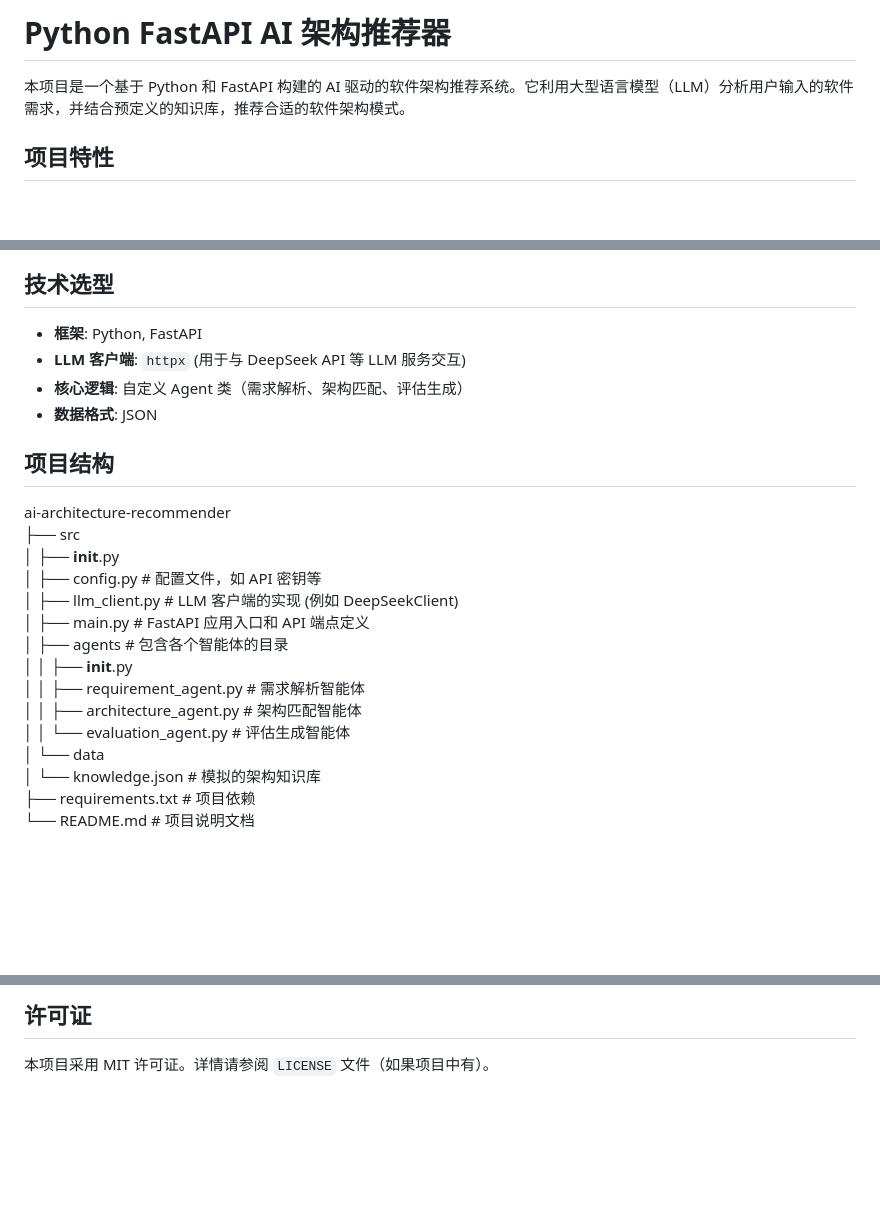
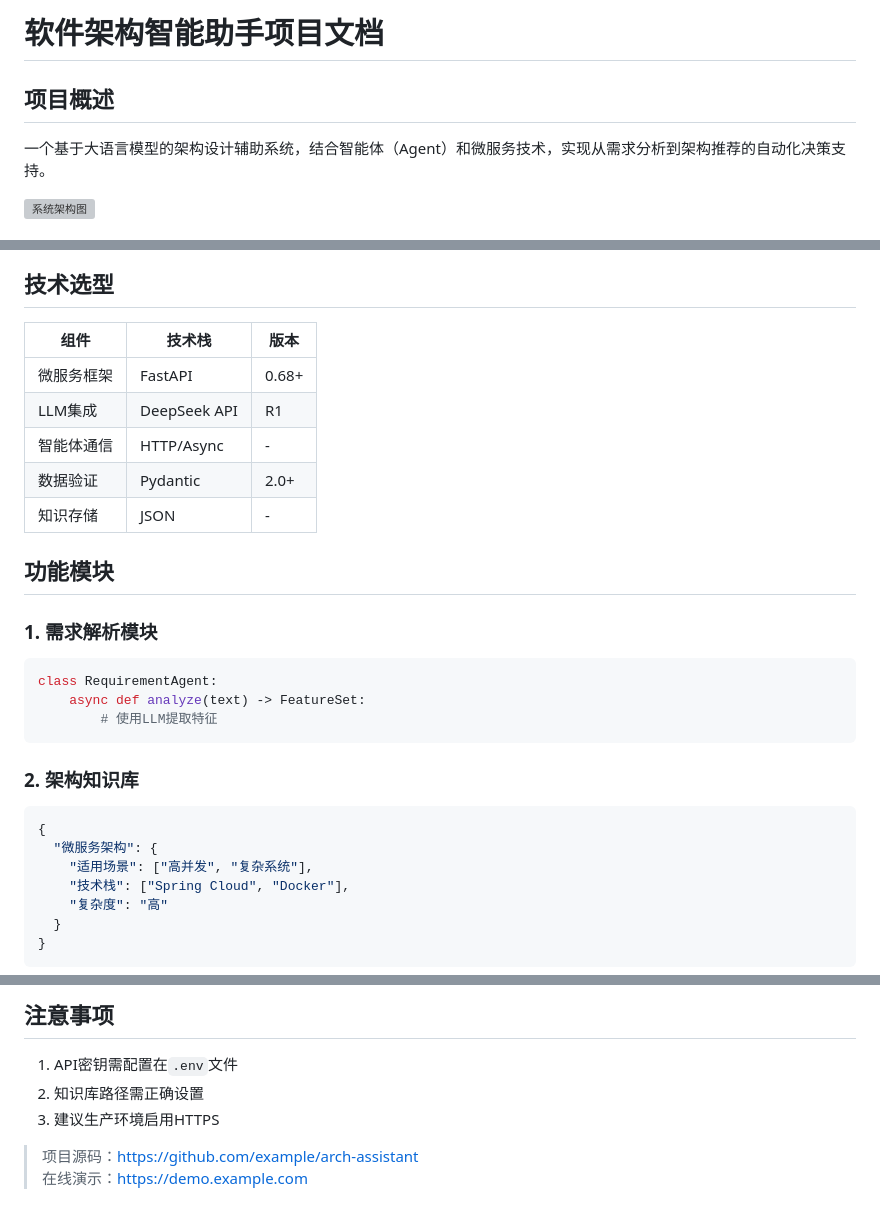
Before and after one commit to SoftwArch/ai-architecture-recommender, a Markdown page: README.md, 3 parts joined by grey strips. GitHub-like rendering; blank space fills up the shorter version; grey boxes are pictures that could not be loaded.

````diff
--- a/README.md
+++ b/README.md
@@ -1,6 +1,7 @@
-# Python FastAPI AI 架构推荐器
+# 软件架构智能助手项目文档
 
-本项目是一个基于 Python 和 FastAPI 构建的 AI 驱动的软件架构推荐系统。它利用大型语言模型（LLM）分析用户输入的软件需求，并结合预定义的知识库，推荐合适的软件架构模式。
+## 项目概述
+一个基于大语言模型的架构设计辅助系统，结合智能体（Agent）和微服务技术，实现从需求分析到架构推荐的自动化决策支持。
 
-## 项目特性
+![系统架构图](https://via.placeholder.com/800x400.png?text=Microservices+Agent+Architecture)
 
@@ -12,26 +27,30 @@
 
 ## 技术选型
+| 组件 | 技术栈 | 版本 |
+|------|--------|------|
+| 微服务框架 | FastAPI | 0.68+ |
+| LLM集成 | DeepSeek API | R1 |
+| 智能体通信 | HTTP/Async | - |
+| 数据验证 | Pydantic | 2.0+ |
+| 知识存储 | JSON | - |
 
-*   **框架**: Python, FastAPI
-*   **LLM 客户端**: `httpx` (用于与 DeepSeek API 等 LLM 服务交互)
-*   **核心逻辑**: 自定义 Agent 类（需求解析、架构匹配、评估生成）
-*   **数据格式**: JSON
+## 功能模块
 
-## 项目结构
+### 1. 需求解析模块
+```python
+class RequirementAgent:
+    async def analyze(text) -> FeatureSet:
+        # 使用LLM提取特征
+```
 
-ai-architecture-recommender
-├── src
-│   ├── __init__.py
-│   ├── config.py               # 配置文件，如 API 密钥等
-│   ├── llm_client.py           # LLM 客户端的实现 (例如 DeepSeekClient)
-│   ├── main.py                 # FastAPI 应用入口和 API 端点定义
-│   ├── agents                  # 包含各个智能体的目录
-│   │   ├── __init__.py
-│   │   ├── requirement_agent.py    # 需求解析智能体
-│   │   ├── architecture_agent.py   # 架构匹配智能体
-│   │   └── evaluation_agent.py     # 评估生成智能体
-│   └── data
-│       └── knowledge.json      # 模拟的架构知识库
-├── requirements.txt            # 项目依赖
-└── README.md                   # 项目说明文档
+### 2. 架构知识库
+```json
+{
+  "微服务架构": {
+    "适用场景": ["高并发", "复杂系统"],
+    "技术栈": ["Spring Cloud", "Docker"],
+    "复杂度": "高"
+  }
+}
+```
 
@@ -130,4 +157,9 @@ ai-architecture-recommender
 
-## 许可证
+## 注意事项
 
-本项目采用 MIT 许可证。详情请参阅 `LICENSE` 文件（如果项目中有）。
+1. API密钥需配置在`.env`文件
+2. 知识库路径需正确设置
+3. 建议生产环境启用HTTPS
+
+> 项目源码：https://github.com/example/arch-assistant
+> 在线演示：https://demo.example.com
````
Also changed, not shown: other parts of README.md (+104 -82 lines).
